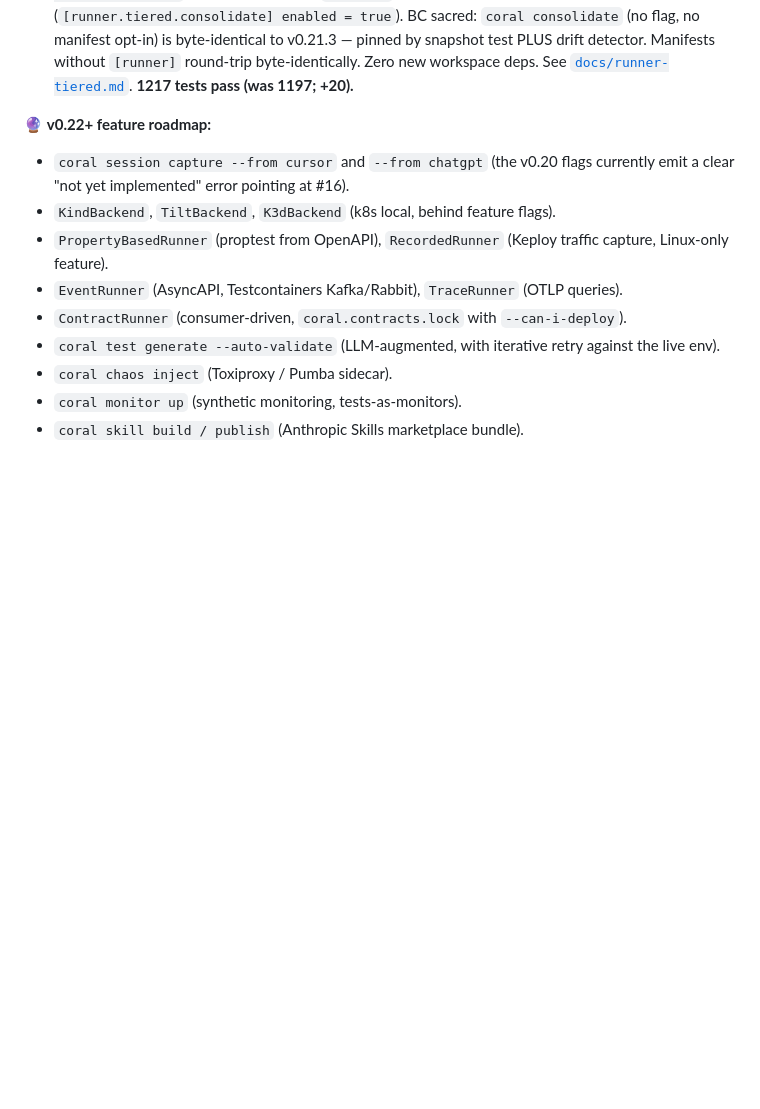
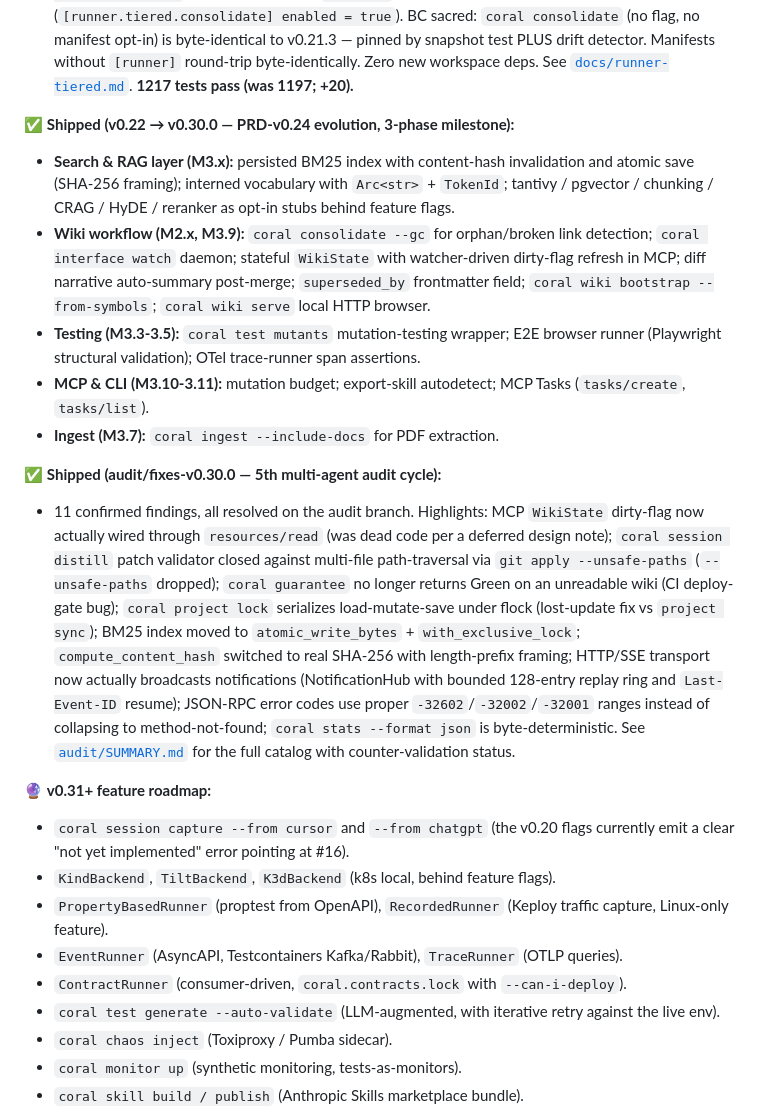
Before and after one commit to agustincbajo/Coral, a Markdown page: README.md, the part around one of its changes. GitHub-like rendering; blank space fills up the shorter version.

```diff
--- a/README.md
+++ b/README.md
@@ -2074,7 +2074,19 @@ Full per-release detail in [CHANGELOG](CHANGELOG.md).
 
 - **`coral consolidate --tiered` (planner + executor + reviewer).** New `MultiStepRunner` trait with a concrete `TieredRunner` impl that decomposes a single LLM run into three sequential calls — planner emits 1-5 sub-tasks as YAML, one executor call per sub-task, reviewer synthesizes results into the consolidate plan parser input. Per-tier `provider` + `model` configurable via `[runner.tiered.{planner,executor,reviewer}]` in `coral.toml`. Pure-Rust `len/4` token budget (default 200K) gates pre-flight at three points and surfaces the new additive `RunnerError::BudgetExceeded { actual, budget }` on overrun. CLI flag `--tiered` wins over manifest opt-in (`[runner.tiered.consolidate] enabled = true`). BC sacred: `coral consolidate` (no flag, no manifest opt-in) is byte-identical to v0.21.3 — pinned by snapshot test PLUS drift detector. Manifests without `[runner]` round-trip byte-identically. Zero new workspace deps. See [`docs/runner-tiered.md`](docs/runner-tiered.md). **1217 tests pass (was 1197; +20).**
 
-🔮 **v0.22+ feature roadmap:**
+✅ **Shipped (v0.22 → v0.30.0 — PRD-v0.24 evolution, 3-phase milestone):**
+
+- **Search & RAG layer (M3.x):** persisted BM25 index with content-hash invalidation and atomic save (SHA-256 framing); interned vocabulary with `Arc<str>` + `TokenId`; tantivy / pgvector / chunking / CRAG / HyDE / reranker as opt-in stubs behind feature flags.
+- **Wiki workflow (M2.x, M3.9):** `coral consolidate --gc` for orphan/broken link detection; `coral interface watch` daemon; stateful `WikiState` with watcher-driven dirty-flag refresh in MCP; diff narrative auto-summary post-merge; `superseded_by` frontmatter field; `coral wiki bootstrap --from-symbols`; `coral wiki serve` local HTTP browser.
+- **Testing (M3.3-3.5):** `coral test mutants` mutation-testing wrapper; E2E browser runner (Playwright structural validation); OTel trace-runner span assertions.
+- **MCP & CLI (M3.10-3.11):** mutation budget; export-skill autodetect; MCP Tasks (`tasks/create`, `tasks/list`).
+- **Ingest (M3.7):** `coral ingest --include-docs` for PDF extraction.
+
+✅ **Shipped (audit/fixes-v0.30.0 — 5th multi-agent audit cycle):**
+
+- 11 confirmed findings, all resolved on the audit branch. Highlights: MCP `WikiState` dirty-flag now actually wired through `resources/read` (was dead code per a deferred design note); `coral session distill` patch validator closed against multi-file path-traversal via `git apply --unsafe-paths` (`--unsafe-paths` dropped); `coral guarantee` no longer returns Green on an unreadable wiki (CI deploy-gate bug); `coral project lock` serializes load-mutate-save under flock (lost-update fix vs `project sync`); BM25 index moved to `atomic_write_bytes` + `with_exclusive_lock`; `compute_content_hash` switched to real SHA-256 with length-prefix framing; HTTP/SSE transport now actually broadcasts notifications (NotificationHub with bounded 128-entry replay ring and `Last-Event-ID` resume); JSON-RPC error codes use proper `-32602`/`-32002`/`-32001` ranges instead of collapsing to method-not-found; `coral stats --format json` is byte-deterministic. See [`audit/SUMMARY.md`](audit/SUMMARY.md) for the full catalog with counter-validation status.
+
+🔮 **v0.31+ feature roadmap:**
 
 - `coral session capture --from cursor` and `--from chatgpt` (the v0.20 flags currently emit a clear "not yet implemented" error pointing at #16).
 - `KindBackend`, `TiltBackend`, `K3dBackend` (k8s local, behind feature flags).
```
Also changed, not shown: other parts of README.md (+10 -8 lines).
